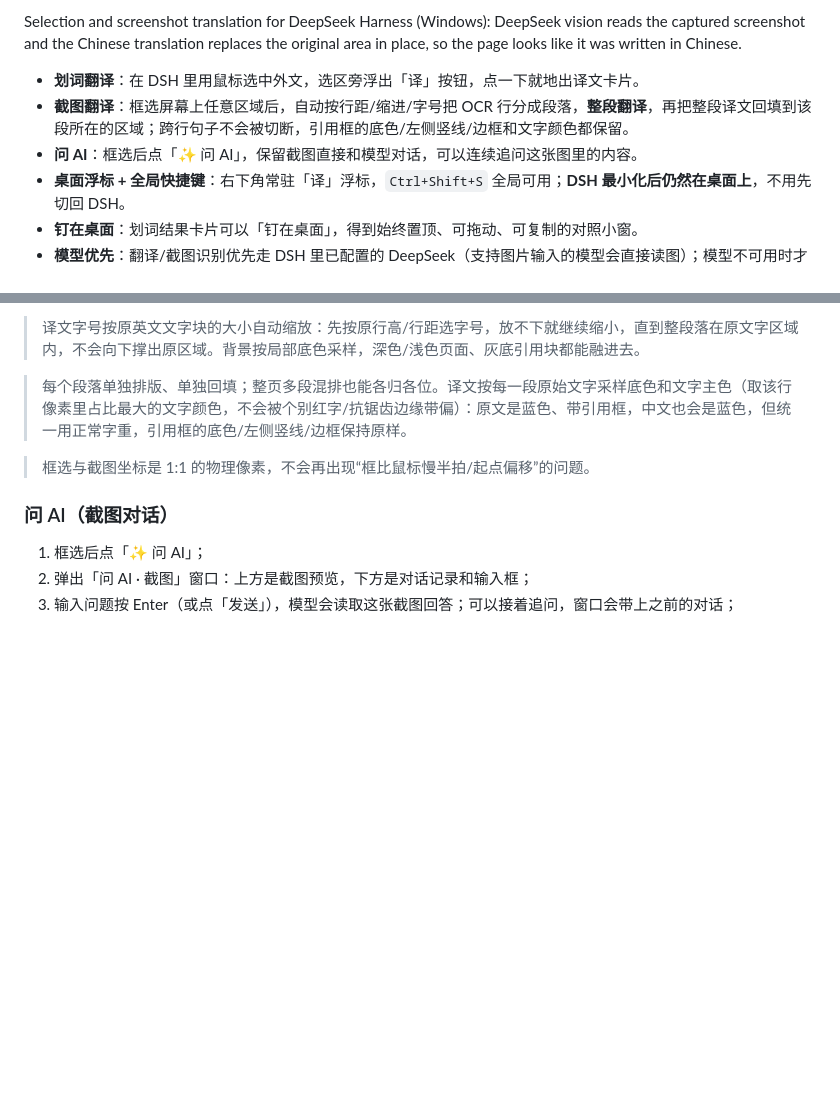
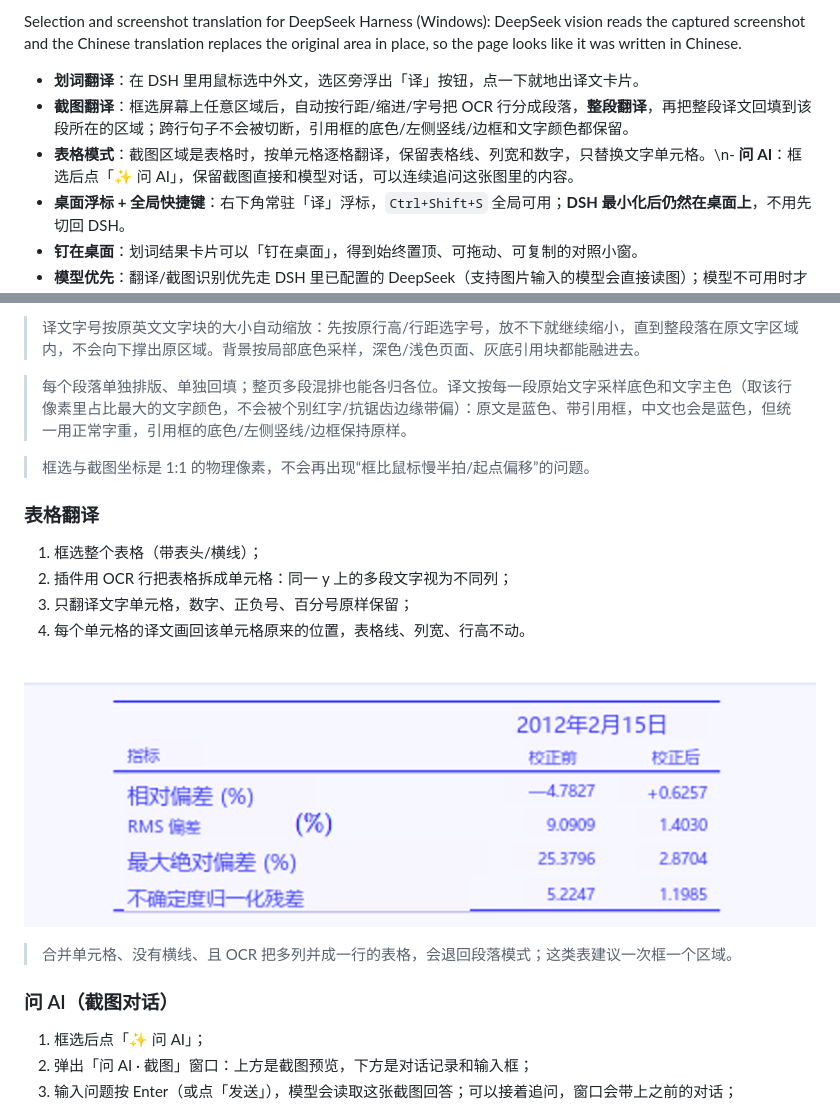
Before and after one commit to zhaopw5/dsh-translate-pin, a Markdown page: README.md, 2 parts joined by grey strips. Drawn GitHub-style; pictures changed too: docs/table.png (added); blank space fills up the shorter version.

Commit message:
0.6.0: table mode with per-cell replacement

```diff
--- a/README.md
+++ b/README.md
@@ -9,7 +9,7 @@ Selection and screenshot translation for DeepSeek Harness (Windows): DeepSeek vi
 
 - **划词翻译**：在 DSH 里用鼠标选中外文，选区旁浮出「译」按钮，点一下就地出译文卡片。
 - **截图翻译**：框选屏幕上任意区域后，自动按行距/缩进/字号把 OCR 行分成段落，**整段翻译**，再把整段译文回填到该段所在的区域；跨行句子不会被切断，引用框的底色/左侧竖线/边框和文字颜色都保留。
-- **问 AI**：框选后点「✨ 问 AI」，保留截图直接和模型对话，可以连续追问这张图里的内容。
+- **表格模式**：截图区域是表格时，按单元格逐格翻译，保留表格线、列宽和数字，只替换文字单元格。\n- **问 AI**：框选后点「✨ 问 AI」，保留截图直接和模型对话，可以连续追问这张图里的内容。
 - **桌面浮标 + 全局快捷键**：右下角常驻「译」浮标，`Ctrl+Shift+S` 全局可用；**DSH 最小化后仍然在桌面上**，不用先切回 DSH。
 - **钉在桌面**：划词结果卡片可以「钉在桌面」，得到始终置顶、可拖动、可复制的对照小窗。
 - **模型优先**：翻译/截图识别优先走 DSH 里已配置的 DeepSeek（支持图片输入的模型会直接读图）；模型不可用时才回退 Bing / Google / MyMemory + Windows OCR。
@@ -112,6 +112,17 @@ dsh plugin --profile <profile> add <本目录>
 
 > 框选与截图坐标是 1:1 的物理像素，不会再出现“框比鼠标慢半拍/起点偏移”的问题。
 
+### 表格翻译
+
+1. 框选整个表格（带表头/横线）；
+2. 插件用 OCR 行把表格拆成单元格：同一 y 上的多段文字视为不同列；
+3. 只翻译文字单元格，数字、正负号、百分号原样保留；
+4. 每个单元格的译文画回该单元格原来的位置，表格线、列宽、行高不动。
+
+![表格翻译](docs/table.png)
+
+> 合并单元格、没有横线、且 OCR 把多列并成一行的表格，会退回段落模式；这类表建议一次框一个区域。
+
 ### 问 AI（截图对话）
 
 1. 框选后点「✨ 问 AI」；
```
Also changed, not shown: RELEASE_NOTES.md (+6 -5 lines), 5 other files.
